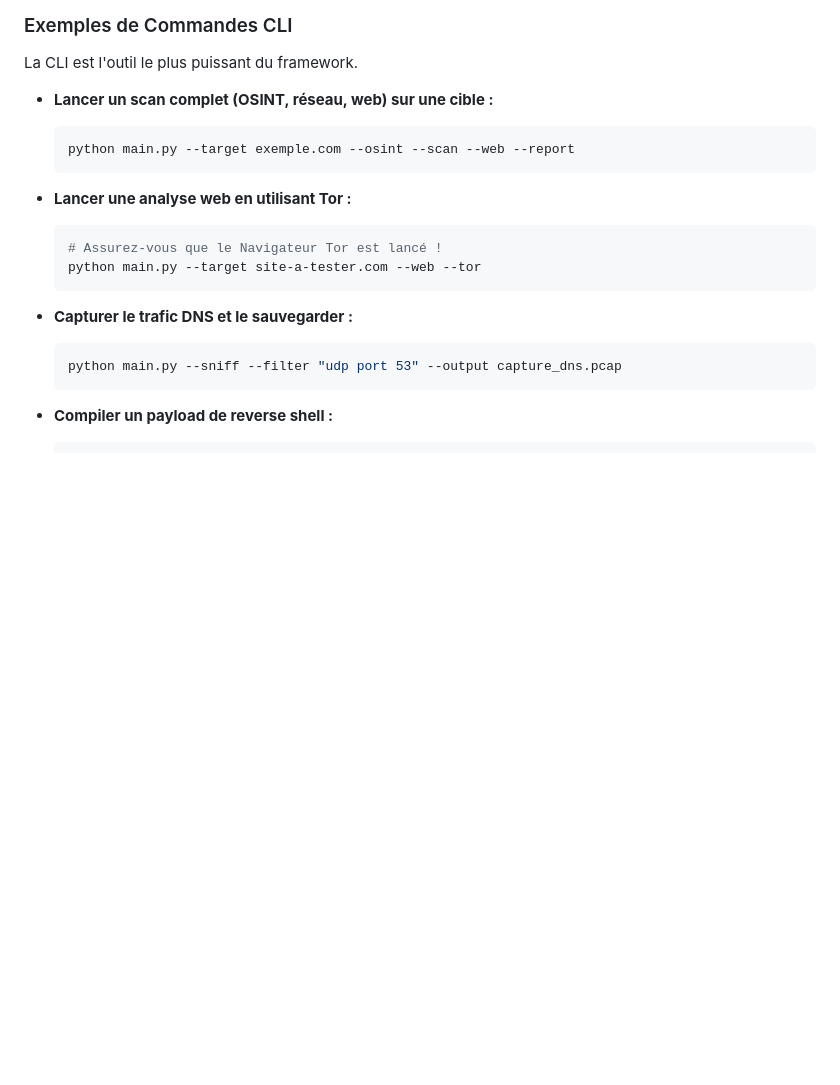
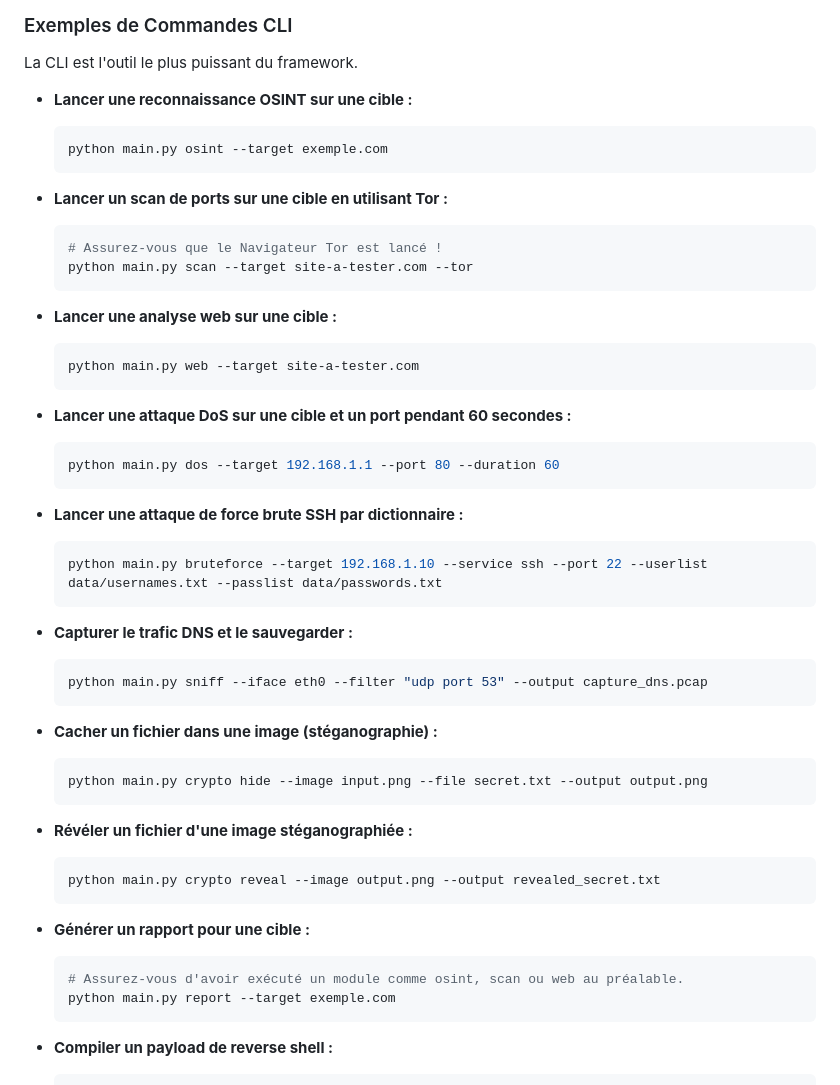
Before and after one commit to hermannkeke007/BlackPyReconX, a Markdown page: README.md, the part around the change. GitHub-like rendering; blank space fills up the shorter version.

Commit message:
docs: Met à jour les exemples de commandes CLI dans le README

````diff
--- a/README.md
+++ b/README.md
@@ -96,20 +96,51 @@ L'interface web sera disponible à l'adresse `http://127.0.0.1:5000`.
 
 La CLI est l'outil le plus puissant du framework.
 
-*   **Lancer un scan complet (OSINT, réseau, web) sur une cible :**
+*   **Lancer une reconnaissance OSINT sur une cible :**
     ```bash
-    python main.py --target exemple.com --osint --scan --web --report
+    python main.py osint --target exemple.com
     ```
 
-*   **Lancer une analyse web en utilisant Tor :**
+*   **Lancer un scan de ports sur une cible en utilisant Tor :**
     ```bash
     # Assurez-vous que le Navigateur Tor est lancé !
-    python main.py --target site-a-tester.com --web --tor
+    python main.py scan --target site-a-tester.com --tor
+    ```
+
+*   **Lancer une analyse web sur une cible :**
+    ```bash
+    python main.py web --target site-a-tester.com
+    ```
+
+*   **Lancer une attaque DoS sur une cible et un port pendant 60 secondes :**
+    ```bash
+    python main.py dos --target 192.168.1.1 --port 80 --duration 60
+    ```
+
+*   **Lancer une attaque de force brute SSH par dictionnaire :**
+    ```bash
+    python main.py bruteforce --target 192.168.1.10 --service ssh --port 22 --userlist data/usernames.txt --passlist data/passwords.txt
     ```
 
 *   **Capturer le trafic DNS et le sauvegarder :**
     ```bash
-    python main.py --sniff --filter "udp port 53" --output capture_dns.pcap
+    python main.py sniff --iface eth0 --filter "udp port 53" --output capture_dns.pcap
+    ```
+
+*   **Cacher un fichier dans une image (stéganographie) :**
+    ```bash
+    python main.py crypto hide --image input.png --file secret.txt --output output.png
+    ```
+
+*   **Révéler un fichier d'une image stéganographiée :**
+    ```bash
+    python main.py crypto reveal --image output.png --output revealed_secret.txt
+    ```
+
+*   **Générer un rapport pour une cible :**
+    ```bash
+    # Assurez-vous d'avoir exécuté un module comme osint, scan ou web au préalable.
+    python main.py report --target exemple.com
     ```
 
 *   **Compiler un payload de reverse shell :**
````
